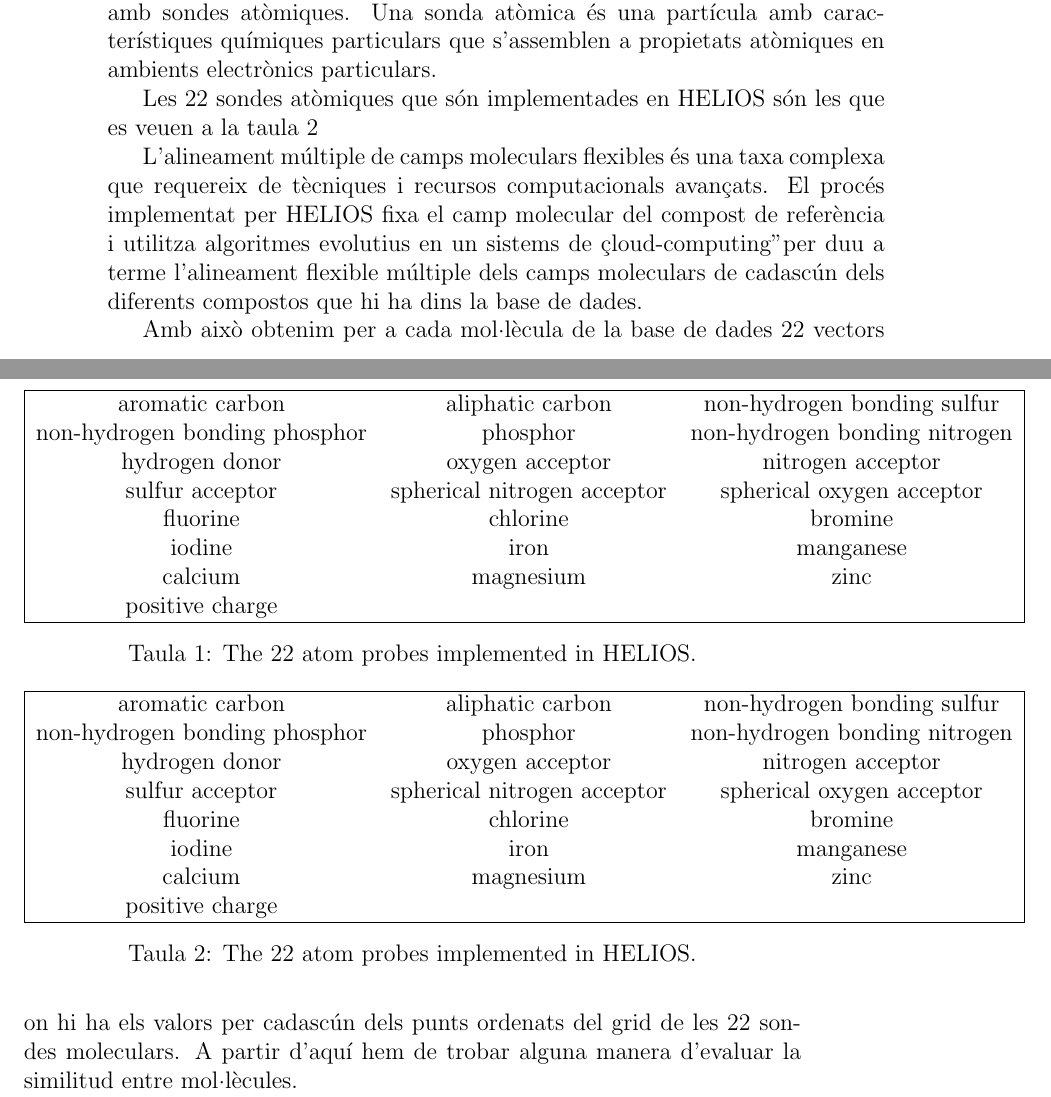
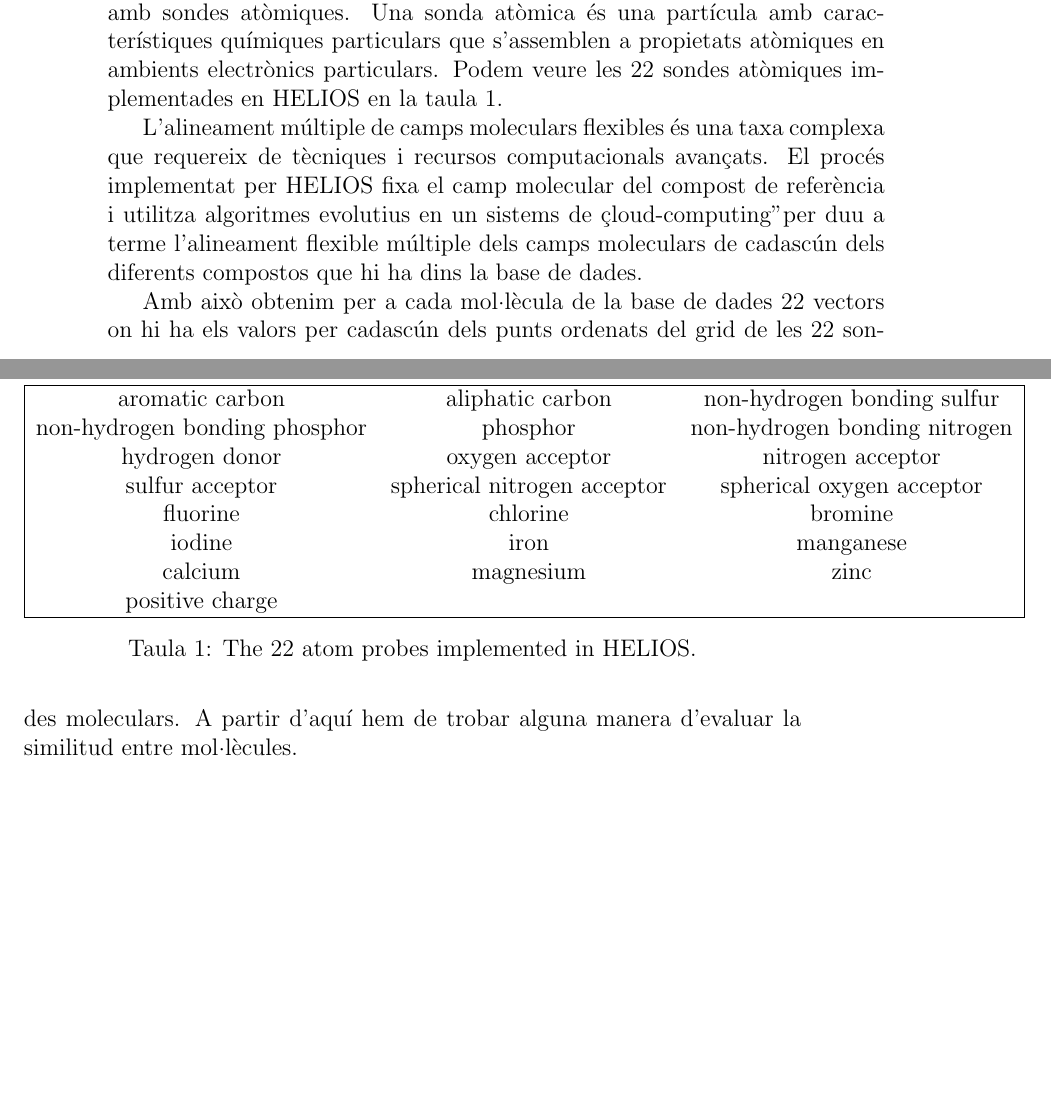
Before and after one commit to kidd/pfc, a LaTeX book (pholus.tex): two parts of pages 2 and 3 of 24, joined at a grey line, cut so that both start at the same text, the shorter picture padded with empty space. Compiled offline with pdfLaTeX.

Commit message:
pholus sense warnings

```diff
--- a/pholus.tex
+++ b/pholus.tex
@@ -83,27 +83,26 @@ conformació extesa. De la mateixa manera la capsa ha d'incloure aquells punts a
 molècules que tenen valors significatius. Diferents representacions dels camps moleculars, que donen
 diferent informació sobre la densitat electrònica, són construits amb sondes atòmiques. Una sonda
 atòmica és una partícula amb característiques químiques particulars que s'assemblen a propietats
-atòmiques en ambients electrònics particulars.
+atòmiques en ambients electrònics particulars.  Podem veure les 22 sondes atòmiques
+implementades en HELIOS en la taula \ref{table:maps}.
 
-Les 22 sondes atòmiques que són implementades en HELIOS són les que  es veuen a la taula \ref{table:maps}
-
-\begin{table}
-\centering
-\begin{tabular}{|ccc|}
-\hline
-aromatic carbon &aliphatic carbon&non-hydrogen bonding sulfur\\
-non-hydrogen bonding phosphor&phosphor&non-hydrogen bonding nitrogen\\
-hydrogen donor&oxygen acceptor&nitrogen acceptor\\
-sulfur acceptor&spherical nitrogen acceptor&spherical oxygen acceptor\\
-fluorine&chlorine&bromine\\
-iodine&iron&manganese\\
-calcium&magnesium&zinc\\
-positive charge&& \\
-\hline
-\end{tabular}
-\caption{The 22 atom probes implemented in HELIOS.}
-\label{table:maps}
-\end{table}
+%\begin{table}
+%\centering
+%\begin{tabular}{|ccc|}
+%\hline
+%aromatic carbon &aliphatic carbon&non-hydrogen bonding sulfur\\
+%non-hydrogen bonding phosphor&phosphor&non-hydrogen bonding nitrogen\\
+%hydrogen donor&oxygen acceptor&nitrogen acceptor\\
+%sulfur acceptor&spherical nitrogen acceptor&spherical oxygen acceptor\\
+%fluorine&chlorine&bromine\\
+%iodine&iron&manganese\\
+%calcium&magnesium&zinc\\
+%positive charge&& \\
+%\hline
+%\end{tabular}
+%\caption{The 22 atom probes implemented in HELIOS.}
+%\label{table:maps}
+%\end{table}
 
 %El camp molecular definit per una sonda en un punt donat és calculat amb la
 %següent equació % XXX : TREURE-HO, no?
```
Also changed, not shown: pholus.tex (2 more changed lines).
